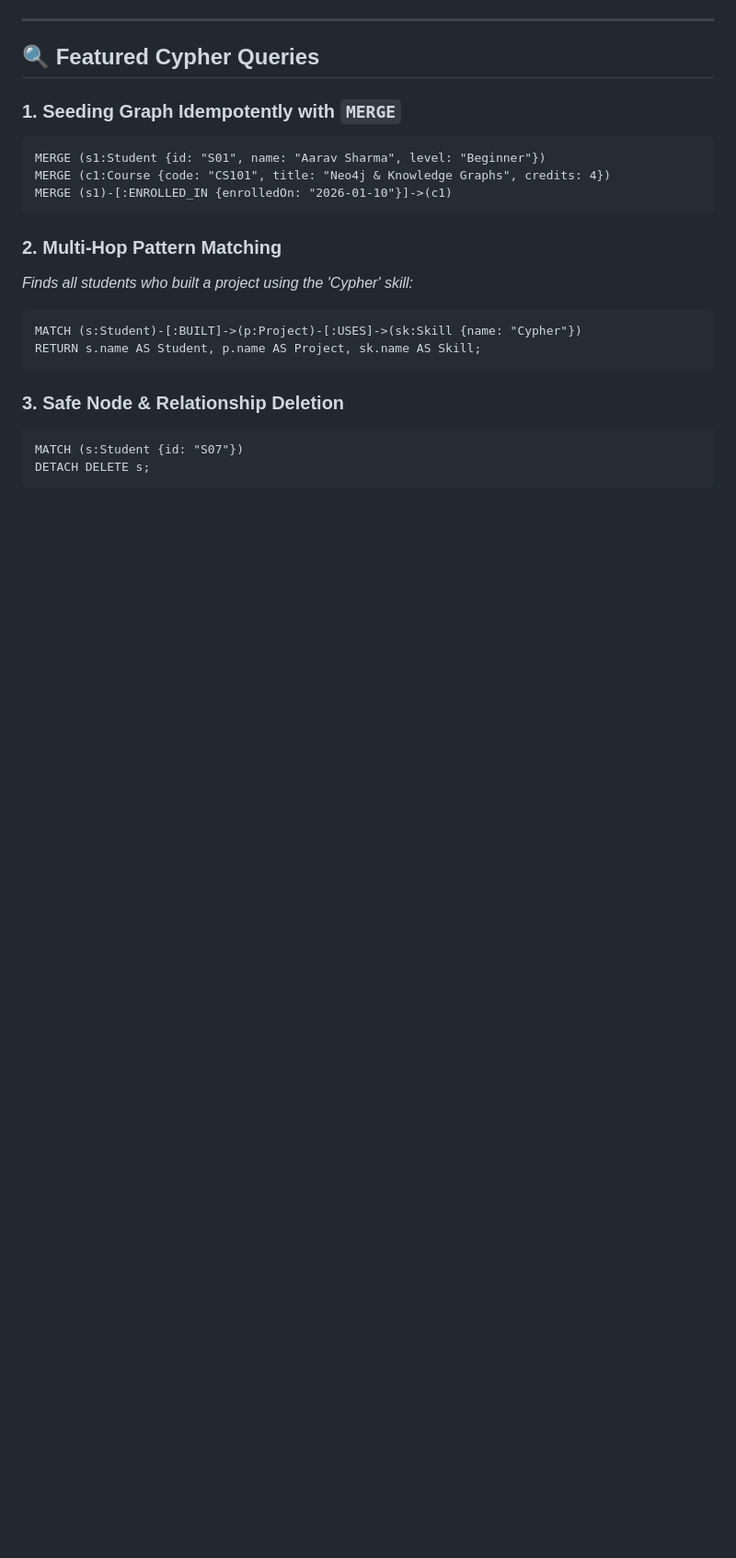
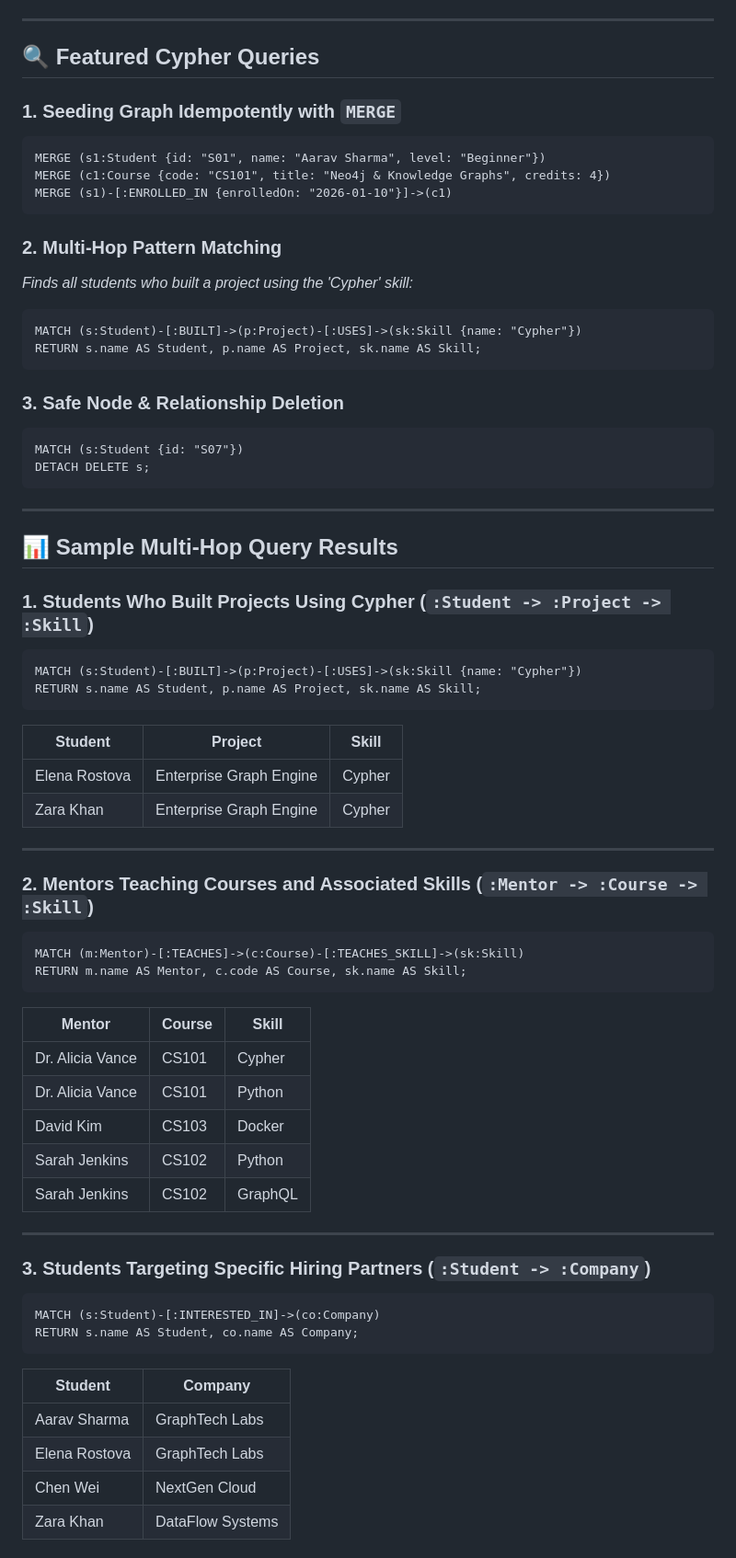
Before and after one commit to pavanmajji18/neo4j-knowledge-graphs-mastery, a Markdown page: 03-first-neo4j-graph/README.md, the part around one of its changes. Shown at 92% size. GitHub-like rendering; blank space fills up the shorter version.

Commit message:
docs(03-first-neo4j-graph): fix Mermaid edge quoting, reconcile 28 edges, and add live sample outputs

````diff
--- a/03-first-neo4j-graph/README.md
+++ b/03-first-neo4j-graph/README.md
@@ -86,3 +91,51 @@ RETURN s.name AS Student, p.name AS Project, sk.name AS Skill;
 ```cypher
 MATCH (s:Student {id: "S07"})
 DETACH DELETE s;
+```
+
+---
+
+## 📊 Sample Multi-Hop Query Results
+
+### 1. Students Who Built Projects Using Cypher (`:Student -> :Project -> :Skill`)
+```cypher
+MATCH (s:Student)-[:BUILT]->(p:Project)-[:USES]->(sk:Skill {name: "Cypher"})
+RETURN s.name AS Student, p.name AS Project, sk.name AS Skill;
+```
+
+| Student | Project | Skill |
+|---|---|---|
+| Elena Rostova | Enterprise Graph Engine | Cypher |
+| Zara Khan | Enterprise Graph Engine | Cypher |
+
+---
+
+### 2. Mentors Teaching Courses and Associated Skills (`:Mentor -> :Course -> :Skill`)
+```cypher
+MATCH (m:Mentor)-[:TEACHES]->(c:Course)-[:TEACHES_SKILL]->(sk:Skill)
+RETURN m.name AS Mentor, c.code AS Course, sk.name AS Skill;
+```
+
+| Mentor | Course | Skill |
+|---|---|---|
+| Dr. Alicia Vance | CS101 | Cypher |
+| Dr. Alicia Vance | CS101 | Python |
+| David Kim | CS103 | Docker |
+| Sarah Jenkins | CS102 | Python |
+| Sarah Jenkins | CS102 | GraphQL |
+
+---
+
+### 3. Students Targeting Specific Hiring Partners (`:Student -> :Company`)
+```cypher
+MATCH (s:Student)-[:INTERESTED_IN]->(co:Company)
+RETURN s.name AS Student, co.name AS Company;
+```
+
+| Student | Company |
+|---|---|
+| Aarav Sharma | GraphTech Labs |
+| Elena Rostova | GraphTech Labs |
+| Chen Wei | NextGen Cloud |
+| Zara Khan | DataFlow Systems |
+
````
Also changed, not shown: other parts of 03-first-neo4j-graph/README.md (+50 -8 lines), 03-first-neo4j-graph/assets/graph_preview.png (added), 3 other files.
